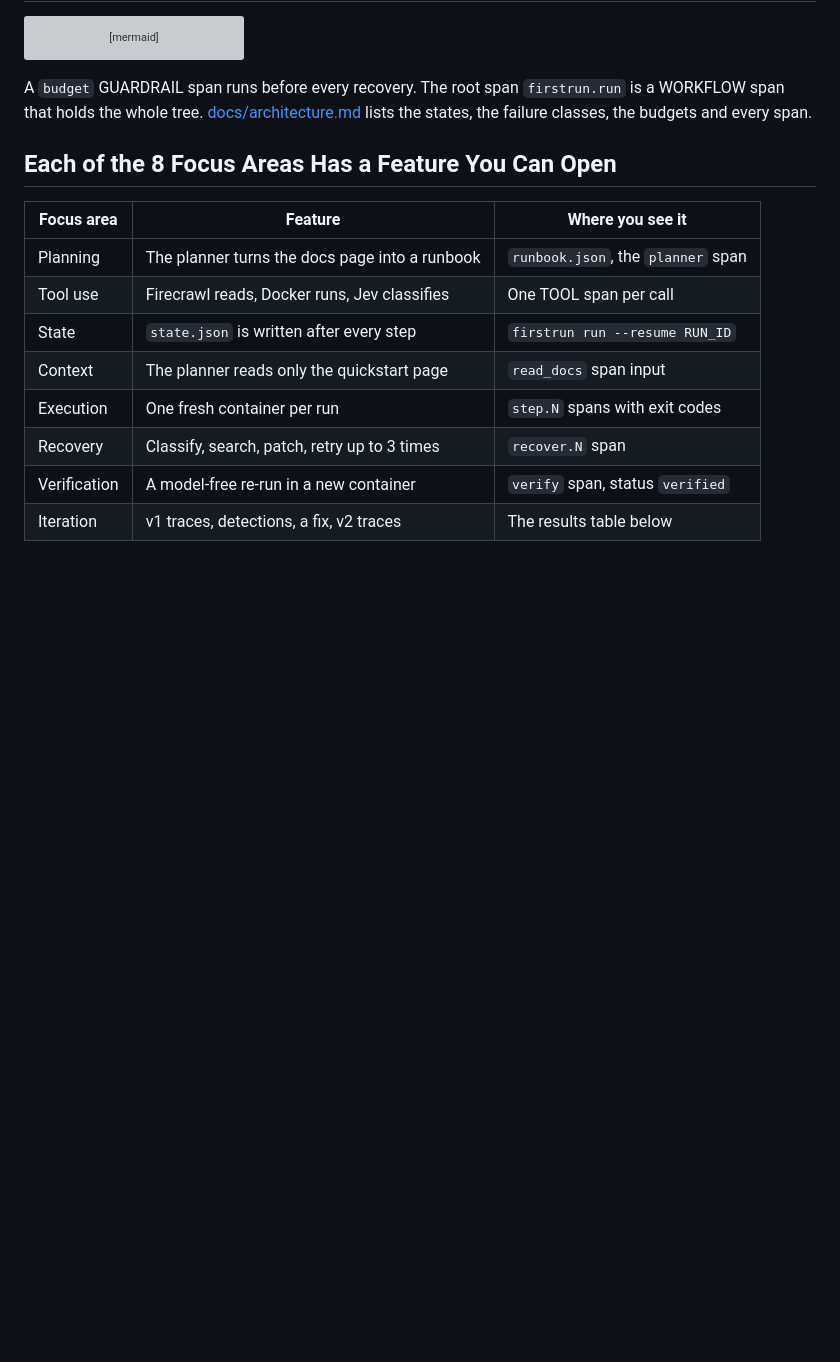
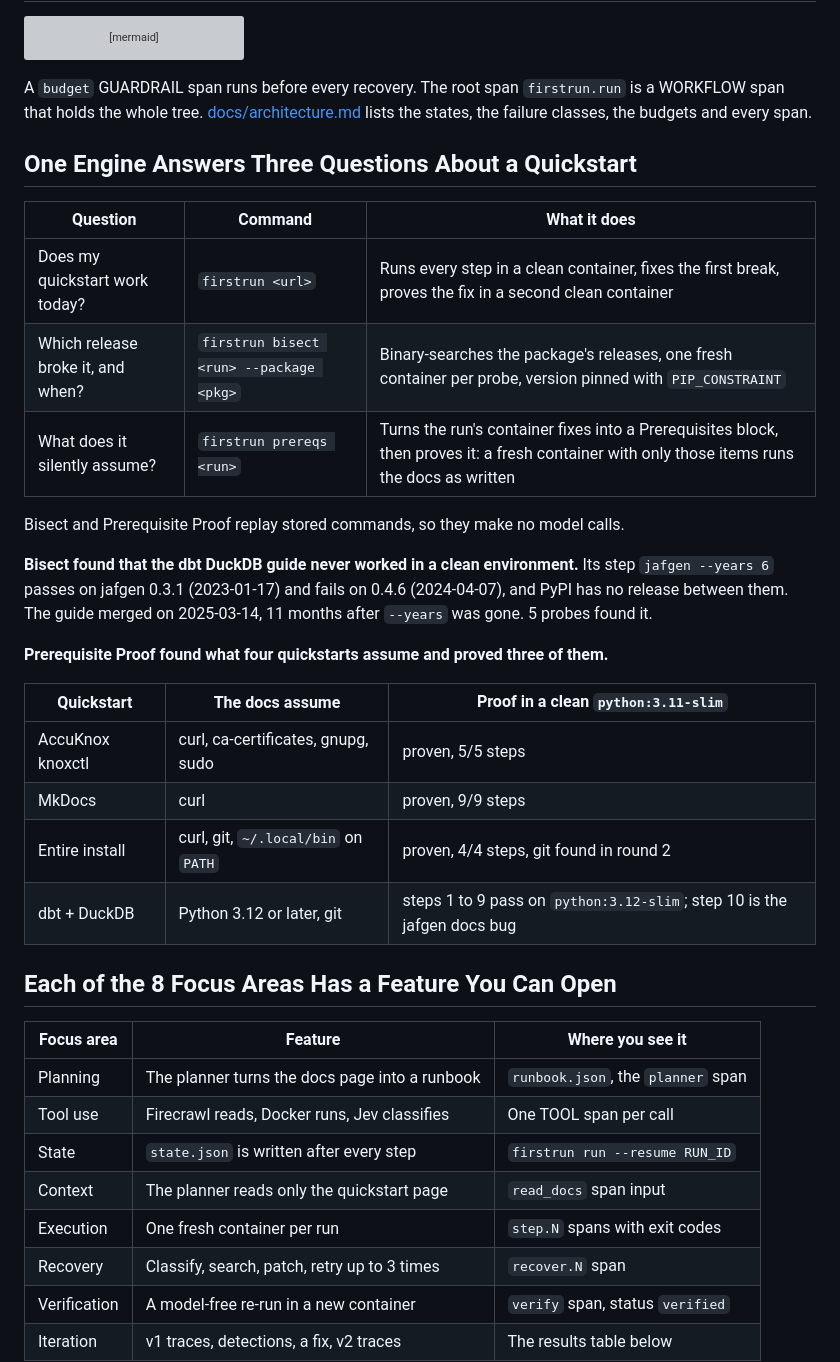
Before and after one commit to HighnessAtharva/firstrun, a Markdown page: README.md, the part around the change. Rendered like a GitHub page; blank space fills up the shorter version; grey boxes are pictures that could not be loaded.

````diff
--- a/README.md
+++ b/README.md
@@ -93,6 +93,27 @@ flowchart TD
 ```
 
 A `budget` GUARDRAIL span runs before every recovery. The root span `firstrun.run` is a WORKFLOW span that holds the whole tree. [docs/architecture.md](docs/architecture.md) lists the states, the failure classes, the budgets and every span.
+
+## One Engine Answers Three Questions About a Quickstart
+
+| Question | Command | What it does |
+|---|---|---|
+| Does my quickstart work today? | `firstrun <url>` | Runs every step in a clean container, fixes the first break, proves the fix in a second clean container |
+| Which release broke it, and when? | `firstrun bisect <run> --package <pkg>` | Binary-searches the package's releases, one fresh container per probe, version pinned with `PIP_CONSTRAINT` |
+| What does it silently assume? | `firstrun prereqs <run>` | Turns the run's container fixes into a Prerequisites block, then proves it: a fresh container with only those items runs the docs as written |
+
+Bisect and Prerequisite Proof replay stored commands, so they make no model calls.
+
+**Bisect found that the dbt DuckDB guide never worked in a clean environment.** Its step `jafgen --years 6` passes on jafgen 0.3.1 (2023-01-17) and fails on 0.4.6 (2024-04-07), and PyPI has no release between them. The guide merged on 2025-03-14, 11 months after `--years` was gone. 5 probes found it.
+
+**Prerequisite Proof found what four quickstarts assume and proved three of them.**
+
+| Quickstart | The docs assume | Proof in a clean `python:3.11-slim` |
+|---|---|---|
+| AccuKnox knoxctl | curl, ca-certificates, gnupg, sudo | proven, 5/5 steps |
+| MkDocs | curl | proven, 9/9 steps |
+| Entire install | curl, git, `~/.local/bin` on `PATH` | proven, 4/4 steps, git found in round 2 |
+| dbt + DuckDB | Python 3.12 or later, git | steps 1 to 9 pass on `python:3.12-slim`; step 10 is the jafgen docs bug |
 
 ## Each of the 8 Focus Areas Has a Feature You Can Open
 
````
Also changed, not shown: business/BUSINESS_PLAN.md (+19 -1 lines).
